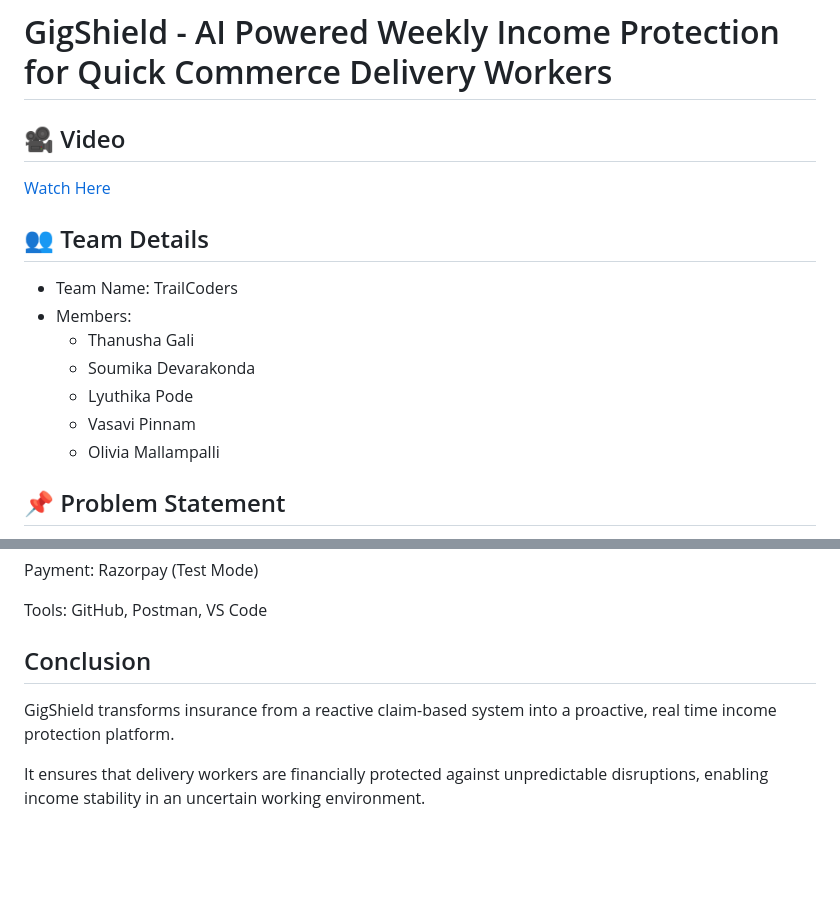
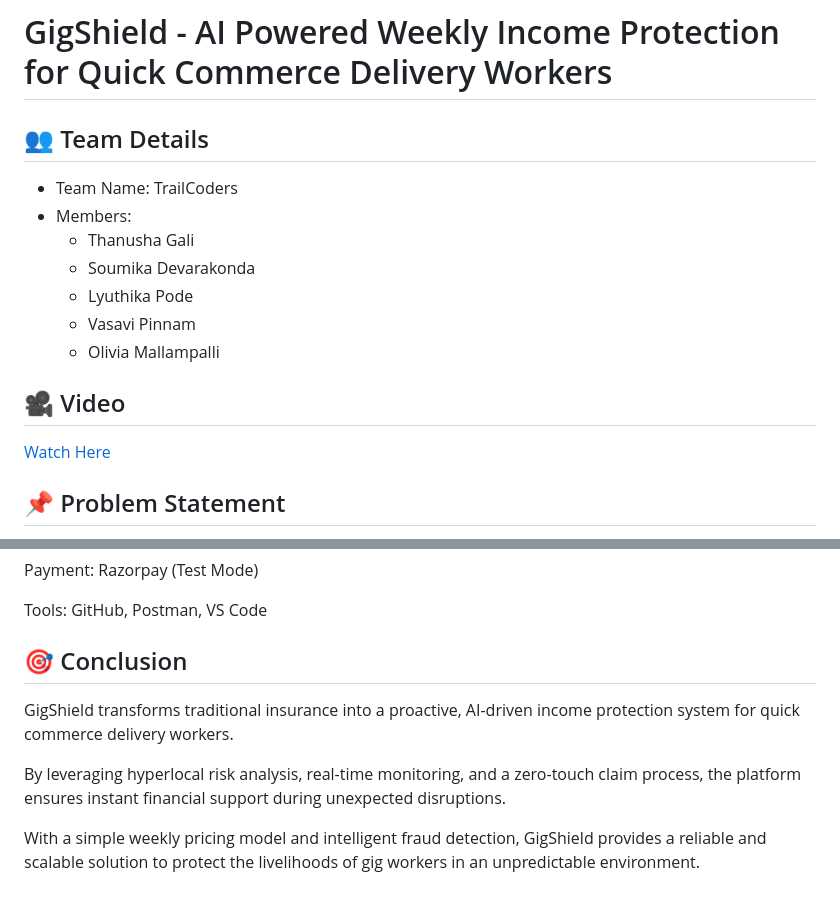
Before and after one commit to ThanushaGali/TrailCoders, a Markdown page: README.md, 2 parts joined by grey strips. GitHub-like rendering; blank space fills up the shorter version.

```diff
--- a/README.md
+++ b/README.md
@@ -1,7 +1,4 @@
 # GigShield - AI Powered Weekly Income Protection for Quick Commerce Delivery Workers
-
-## 🎥 Video
-[Watch Here](video-link)
 
 ## 👥 Team Details
 - Team Name: TrailCoders
@@ -11,6 +8,9 @@
   - Lyuthika Pode
   - Vasavi Pinnam
   - Olivia Mallampalli
+
+## 🎥 Video
+[Watch Here](video-link)
 
 ## 📌 Problem Statement
 
@@ -236,8 +236,10 @@ Payment: Razorpay (Test Mode)
 
 Tools: GitHub, Postman, VS Code
 
-## Conclusion
+## 🎯 Conclusion
 
-GigShield transforms insurance from a reactive claim-based system into a proactive, real time income protection platform.
+GigShield transforms traditional insurance into a proactive, AI-driven income protection system for quick commerce delivery workers.
 
-It ensures that delivery workers are financially protected against unpredictable disruptions, enabling income stability in an uncertain working environment.
+By leveraging hyperlocal risk analysis, real-time monitoring, and a zero-touch claim process, the platform ensures instant financial support during unexpected disruptions.
+
+With a simple weekly pricing model and intelligent fraud detection, GigShield provides a reliable and scalable solution to protect the livelihoods of gig workers in an unpredictable environment.
```
